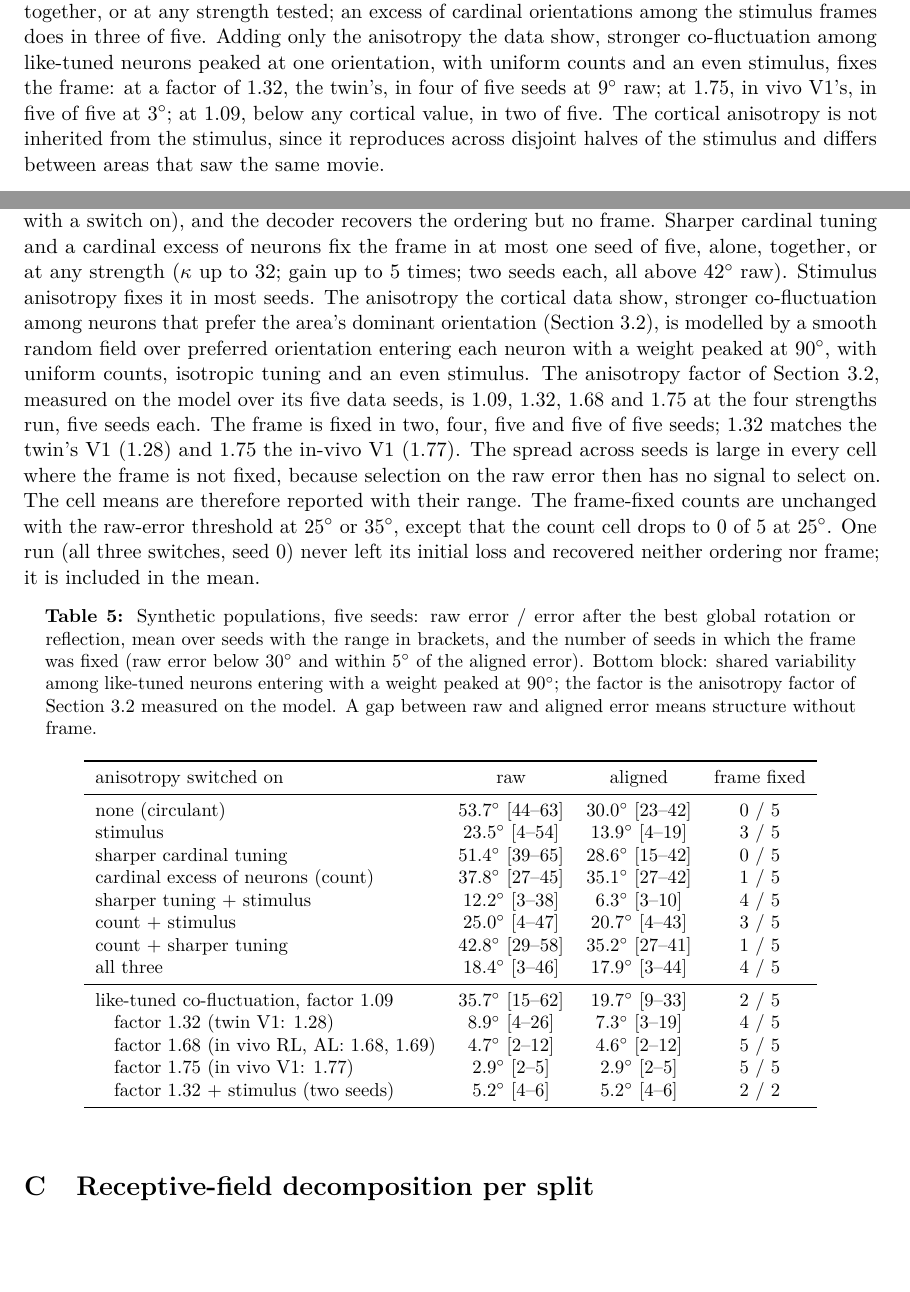
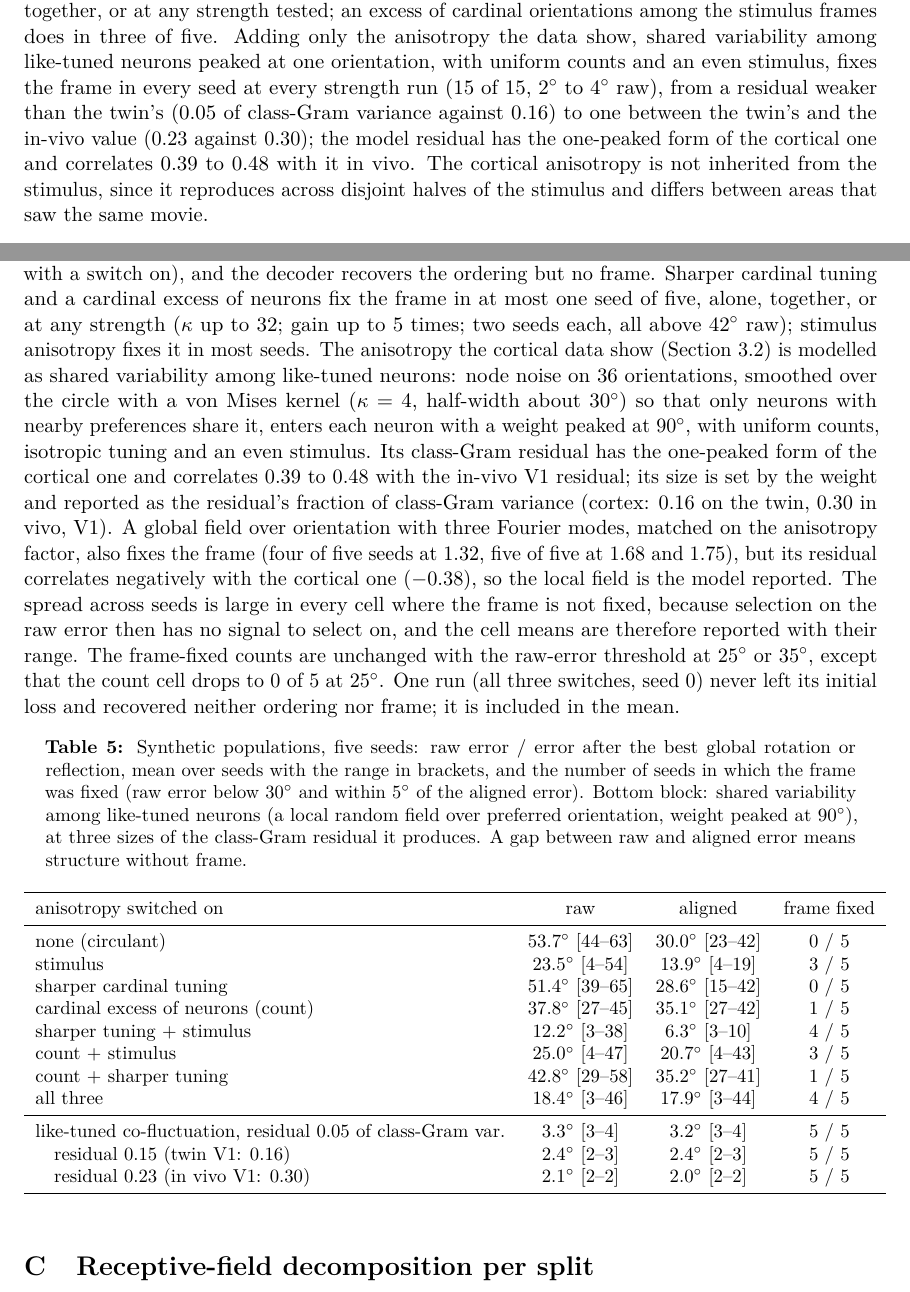
Before and after one commit to entropicbloom/intentionality, a LaTeX paper (microns_ambiguity/paper/main.tex): two parts of pages 8 and 17 of 19, joined at a grey line, cut so that both start at the same text, the shorter picture padded with empty space. Compiled offline with pdfLaTeX.

Commit message:
Paper v4: local-field co-fluctuation model replaces the Fourier field, no-statistics row, Draft v4; STATUS and README
Co-Authored-By: Claude Fable 5.1 <noreply@anthropic.com>
Claude-Session: https://claude.ai/code/session_01LETEXXu2w15URiHQ6at3NF

```diff
--- a/microns_ambiguity/paper/main.tex
+++ b/microns_ambiguity/paper/main.tex
@@ -19,7 +19,7 @@
 
 \title{What the correlations between neurons say about each neuron}
 \author{Francesco L\"assig\thanks{TODO: affiliation and co-authors.}}
-\date{Draft v3, \today}
+\date{Draft v4, \today}
 
 \begin{document}
 \maketitle
@@ -129,5 +129,5 @@ Four observations narrow down what fixes the frame. A fifth points to a specific
 
-\emph{A model population tests the candidate.} We could not isolate the anchor by subtraction, because removing the class-level residual from every Gram with the true classes injects the classes into the Gram (Appendix~\ref{app:controls}), so the frame is located by exclusion and by a model (Appendix~\ref{app:controls}, Table~\ref{tab:syn}). Model neurons with von Mises tuning, a movie-like stimulus that covers orientation evenly, and the same pipeline give a class-Gram circulant to within noise, and the decoder trained on it recovers the ordering, $30^\circ$ after one global alignment, but no frame, $54^\circ$ raw. Sharper cardinal tuning and a cardinal excess of neurons fix the frame in at most one seed of five, alone, together, or at any strength tested; an excess of cardinal orientations among the stimulus frames does in three of five. Adding only the anisotropy the data show, stronger co-fluctuation among like-tuned neurons peaked at one orientation, with uniform counts and an even stimulus, fixes the frame: at a factor of 1.32, the twin's, in four of five seeds at $9^\circ$ raw; at 1.75, in vivo V1's, in five of five at $3^\circ$; at 1.09, below any cortical value, in two of five.
+\emph{A model population tests the candidate.} We could not isolate the anchor by subtraction, because removing the class-level residual from every Gram with the true classes injects the classes into the Gram (Appendix~\ref{app:controls}), so the frame is located by exclusion and by a model (Appendix~\ref{app:controls}, Table~\ref{tab:syn}). Model neurons with von Mises tuning, a movie-like stimulus that covers orientation evenly, and the same pipeline give a class-Gram circulant to within noise, and the decoder trained on it recovers the ordering, $30^\circ$ after one global alignment, but no frame, $54^\circ$ raw. Sharper cardinal tuning and a cardinal excess of neurons fix the frame in at most one seed of five, alone, together, or at any strength tested; an excess of cardinal orientations among the stimulus frames does in three of five. Adding only the anisotropy the data show, shared variability among like-tuned neurons peaked at one orientation, with uniform counts and an even stimulus, fixes the frame in every seed at every strength run (15 of 15, $2^\circ$ to $4^\circ$ raw), from a residual weaker than the twin's (0.05 of class-Gram variance against 0.16) to one between the twin's and the in-vivo value (0.23 against 0.30); the model residual has the one-peaked form of the cortical one and correlates 0.39 to 0.48 with it in vivo.
 The cortical anisotropy is not inherited from the stimulus, since it reproduces across disjoint halves of the stimulus and differs between areas that saw the same movie.
 
 \begin{figure}[tbp]
@@ -272,11 +273,11 @@ Four controls on the MICrONS standard configuration (17M, 512-neuron populations
 
 \paragraph{A subtraction ablation that leaks labels.} To remove the class-level anisotropy from the input, we estimated the class-Gram residual (8 or 24 classes) on the labelled training half and subtracted the class-pair offset from every Gram entry, using each neuron's true class, at training and test. The twin error was unchanged ($20.7^\circ$ raw and aligned at 8 classes) and improved at 24 classes ($17.7^\circ$); the control that subtracts the whole class structure, which should destroy decoding, improved it further ($17.2^\circ$ raw, $15.6^\circ$ aligned). An offset keyed to the true class is a label written into the Gram, through its jumps at class boundaries and its estimation noise, and the decoder reads it. No result of this ablation is used.
 
-\paragraph{Synthetic populations.} 6,000 model neurons with von Mises tuning ($\kappa = 2$), preferred orientations either uniform or with half the neurons within about $12^\circ$ of a cardinal axis (count), tuning either isotropic or sharpened to $\kappa = 4$ at the cardinals (sharp), and a 120-frame stimulus that either covers orientation evenly or has half its frames near a cardinal axis (stim); responses with Gaussian noise; the 2.2M decoder on 512-neuron populations, epoch selected on the raw error as in every other run, five data and decoder seeds (Table~\ref{tab:syn}). With every switch off the class-Gram is circulant to within noise (neighbour-correlation range 0.01 against 0.04 to 0.14 with a switch on), and the decoder recovers the ordering but no frame. Sharper cardinal tuning and a cardinal excess of neurons fix the frame in at most one seed of five, alone, together, or at any strength ($\kappa$ up to 32; gain up to 5 times; two seeds each, all above $42^\circ$ raw). Stimulus anisotropy fixes it in most seeds. The anisotropy the cortical data show, stronger co-fluctuation among neurons that prefer the area's dominant orientation (Section~3.2), is modelled by a smooth random field over preferred orientation entering each neuron with a weight peaked at $90^\circ$, with uniform counts, isotropic tuning and an even stimulus. The anisotropy factor of Section~3.2, measured on the model over its five data seeds, is 1.09, 1.32, 1.68 and 1.75 at the four strengths run, five seeds each. The frame is fixed in two, four, five and five of five seeds; 1.32 matches the twin's V1 (1.28) and 1.75 the in-vivo V1 (1.77). The spread across seeds is large in every cell where the frame is not fixed, because selection on the raw error then has no signal to select on. The cell means are therefore reported with their range. The frame-fixed counts are unchanged with the raw-error threshold at $25^\circ$ or $35^\circ$, except that the count cell drops to 0 of 5 at $25^\circ$. One run (all three switches, seed 0) never left its initial loss and recovered neither ordering nor frame; it is included in the mean.
+\paragraph{Synthetic populations.} 6,000 model neurons with von Mises tuning ($\kappa = 2$), preferred orientations either uniform or with half the neurons within about $12^\circ$ of a cardinal axis (count), tuning either isotropic or sharpened to $\kappa = 4$ at the cardinals (sharp), and a 120-frame stimulus that either covers orientation evenly or has half its frames near a cardinal axis (stim); responses with Gaussian noise; the 2.2M decoder on 512-neuron populations, epoch selected on the raw error as in every other run, five data and decoder seeds (Table~\ref{tab:syn}). With every switch off the class-Gram is circulant to within noise (neighbour-correlation range 0.01 against 0.04 to 0.14 with a switch on), and the decoder recovers the ordering but no frame. Sharper cardinal tuning and a cardinal excess of neurons fix the frame in at most one seed of five, alone, together, or at any strength ($\kappa$ up to 32; gain up to 5 times; two seeds each, all above $42^\circ$ raw); stimulus anisotropy fixes it in most seeds. The anisotropy the cortical data show (Section~3.2) is modelled as shared variability among like-tuned neurons: node noise on 36 orientations, smoothed over the circle with a von Mises kernel ($\kappa = 4$, half-width about $30^\circ$) so that only neurons with nearby preferences share it, enters each neuron with a weight peaked at $90^\circ$, with uniform counts, isotropic tuning and an even stimulus. Its class-Gram residual has the one-peaked form of the cortical one and correlates 0.39 to 0.48 with the in-vivo V1 residual; its size is set by the weight and reported as the residual's fraction of class-Gram variance (cortex: 0.16 on the twin, 0.30 in vivo, V1). A global field over orientation with three Fourier modes, matched on the anisotropy factor, also fixes the frame (four of five seeds at 1.32, five of five at 1.68 and 1.75), but its residual correlates negatively with the cortical one ($-0.38$), so the local field is the model reported. The spread across seeds is large in every cell where the frame is not fixed, because selection on the raw error then has no signal to select on, and the cell means are therefore reported with their range. The frame-fixed counts are unchanged with the raw-error threshold at $25^\circ$ or $35^\circ$, except that the count cell drops to 0 of 5 at $25^\circ$. One run (all three switches, seed 0) never left its initial loss and recovered neither ordering nor frame; it is included in the mean.
 
 \begin{table}[htbp]
   \centering\small
-  \caption{Synthetic populations, five seeds: raw error / error after the best global rotation or reflection, mean over seeds with the range in brackets, and the number of seeds in which the frame was fixed (raw error below $30^\circ$ and within $5^\circ$ of the aligned error). Bottom block: shared variability among like-tuned neurons entering with a weight peaked at $90^\circ$; the factor is the anisotropy factor of Section~3.2 measured on the model. A gap between raw and aligned error means structure without frame.}
+  \caption{Synthetic populations, five seeds: raw error / error after the best global rotation or reflection, mean over seeds with the range in brackets, and the number of seeds in which the frame was fixed (raw error below $30^\circ$ and within $5^\circ$ of the aligned error). Bottom block: shared variability among like-tuned neurons (a local random field over preferred orientation, weight peaked at $90^\circ$), at three sizes of the class-Gram residual it produces. A gap between raw and aligned error means structure without frame.}
   \label{tab:syn}
   \begin{tabular}{lccc}
     \toprule
@@ -291,11 +292,9 @@ Four controls on the MICrONS standard configuration (17M, 512-neuron populations
     count + sharper tuning & $42.8^\circ$ [29--58] & $35.2^\circ$ [27--41] & 1 / 5 \\
     all three & $18.4^\circ$ [3--46] & $17.9^\circ$ [3--44] & 4 / 5 \\
     \midrule
-    like-tuned co-fluctuation, factor 1.09 & $35.7^\circ$ [15--62] & $19.7^\circ$ [9--33] & 2 / 5 \\
-    \quad factor 1.32 (twin V1: 1.28) & $8.9^\circ$ [4--26] & $7.3^\circ$ [3--19] & 4 / 5 \\
-    \quad factor 1.68 (in vivo RL, AL: 1.68, 1.69) & $4.7^\circ$ [2--12] & $4.6^\circ$ [2--12] & 5 / 5 \\
-    \quad factor 1.75 (in vivo V1: 1.77) & $2.9^\circ$ [2--5] & $2.9^\circ$ [2--5] & 5 / 5 \\
-    \quad factor 1.32 + stimulus (two seeds) & $5.2^\circ$ [4--6] & $5.2^\circ$ [4--6] & 2 / 2 \\
+    like-tuned co-fluctuation, residual 0.05 of class-Gram var. & $3.3^\circ$ [3--4] & $3.2^\circ$ [3--4] & 5 / 5 \\
+    \quad residual 0.15 (twin V1: 0.16) & $2.4^\circ$ [2--3] & $2.4^\circ$ [2--3] & 5 / 5 \\
+    \quad residual 0.23 (in vivo V1: 0.30) & $2.1^\circ$ [2--2] & $2.0^\circ$ [2--2] & 5 / 5 \\
     \bottomrule
   \end{tabular}
 \end{table}
```
Also changed, not shown: STATUS.md (+5 -5 lines), microns_ambiguity/README.md, microns_ambiguity/paper/main.pdf, microns_ambiguity/paper/main.tex (5 more changed lines).
